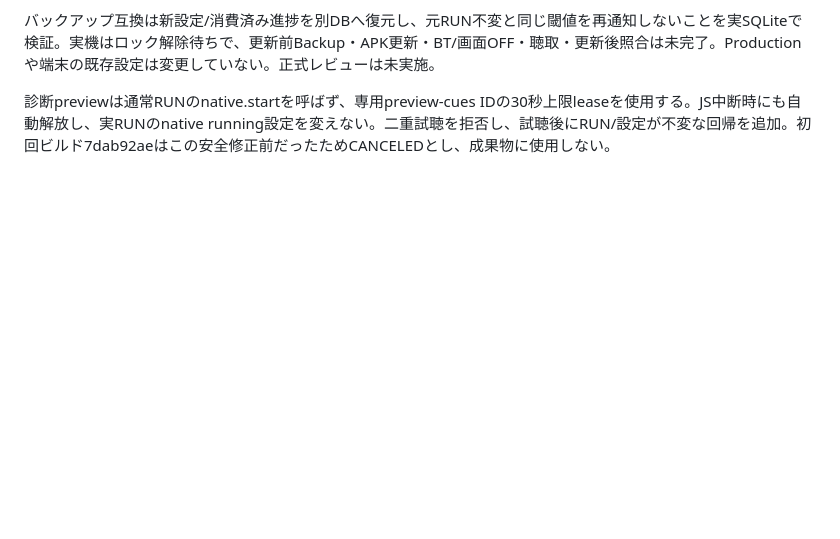
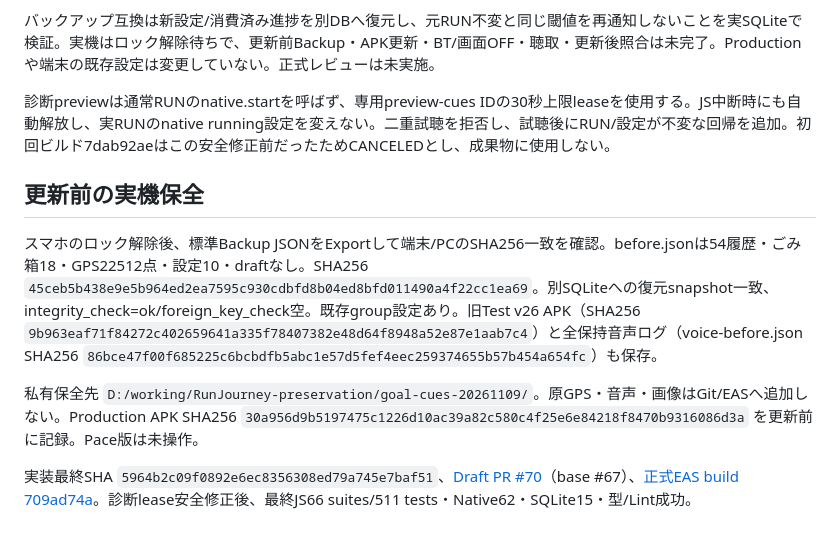
Before and after one commit to yshtysht8sh10-glitch/RunJourney, a Markdown page: docs/goal-cues-20261109.md, the part around the change. Drawn GitHub-style; blank space fills up the shorter version.

Commit message:
Record final cue tests and preserved v26 device baseline

```diff
--- a/docs/goal-cues-20261109.md
+++ b/docs/goal-cues-20261109.md
@@ -49,3 +49,12 @@ JS66 suites/510 tests PASS、Native62 tests PASS、実SQLite15 tests PASS、型
 バックアップ互換は新設定/消費済み進捗を別DBへ復元し、元RUN不変と同じ閾値を再通知しないことを実SQLiteで検証。実機はロック解除待ちで、更新前Backup・APK更新・BT/画面OFF・聴取・更新後照合は未完了。Productionや端末の既存設定は変更していない。正式レビューは未実施。
 
 診断previewは通常RUNのnative.startを呼ばず、専用preview-cues IDの30秒上限leaseを使用する。JS中断時にも自動解放し、実RUNのnative running設定を変えない。二重試聴を拒否し、試聴後にRUN/設定が不変な回帰を追加。初回ビルド7dab92aeはこの安全修正前だったためCANCELEDとし、成果物に使用しない。
+
+
+## 更新前の実機保全
+
+スマホのロック解除後、標準Backup JSONをExportして端末/PCのSHA256一致を確認。before.jsonは54履歴・ごみ箱18・GPS22512点・設定10・draftなし。SHA256 `45ceb5b438e9e5b964ed2ea7595c930cdbfd8b04ed8bfd011490a4f22cc1ea69`。別SQLiteへの復元snapshot一致、integrity_check=ok/foreign_key_check空。既存group設定あり。旧Test v26 APK（SHA256 `9b963eaf71f84272c402659641a335f78407382e48d64f8948a52e87e1aab7c4`）と全保持音声ログ（voice-before.json SHA256 `86bce47f00f685225c6bcbdfb5abc1e57d5fef4eec259374655b57b454a654fc`）も保存。
+
+私有保全先 `D:/working/RunJourney-preservation/goal-cues-20261109/`。原GPS・音声・画像はGit/EASへ追加しない。Production APK SHA256 `30a956d9b5197475c1226d10ac39a82c580c4f25e6e84218f8470b9316086d3a` を更新前に記録。Pace版は未操作。
+
+実装最終SHA `5964b2c09f0892e6ec8356308ed79a745e7baf51`、[Draft PR #70](https://github.com/yshtysht8sh10-glitch/RunJourney/pull/70)（base #67）、[正式EAS build 709ad74a](https://expo.dev/accounts/yshtysht8sh10/projects/RunJourney/builds/709ad74a-00c0-4c66-971f-c7793c832f54)。診断lease安全修正後、最終JS66 suites/511 tests・Native62・SQLite15・型/Lint成功。
```
